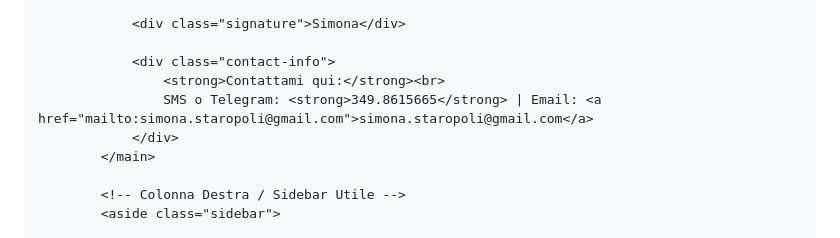
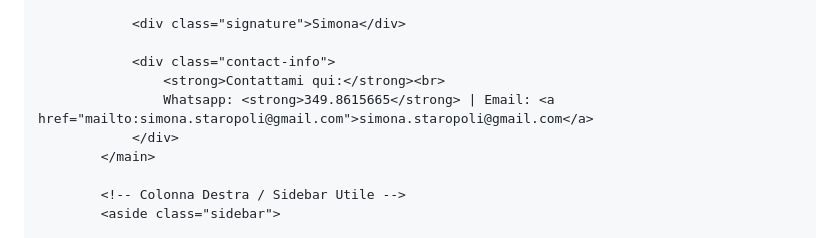
Before and after one commit to socratemaccarinelli/socratemaccarinelli.github.io, a Markdown page: README.md, the part around the change. Rendered like a GitHub page.

```diff
--- a/README.md
+++ b/README.md
@@ -427,7 +427,7 @@
 
                 <div class="contact-info">
                     <strong>Contattami qui:</strong><br>
-                    SMS o Telegram: <strong>349.8615665</strong> | Email: <a href="mailto:simona.staropoli@gmail.com">simona.staropoli@gmail.com</a>
+                    Whatsapp: <strong>349.8615665</strong> | Email: <a href="mailto:simona.staropoli@gmail.com">simona.staropoli@gmail.com</a>
                 </div>
             </main>
 
```
